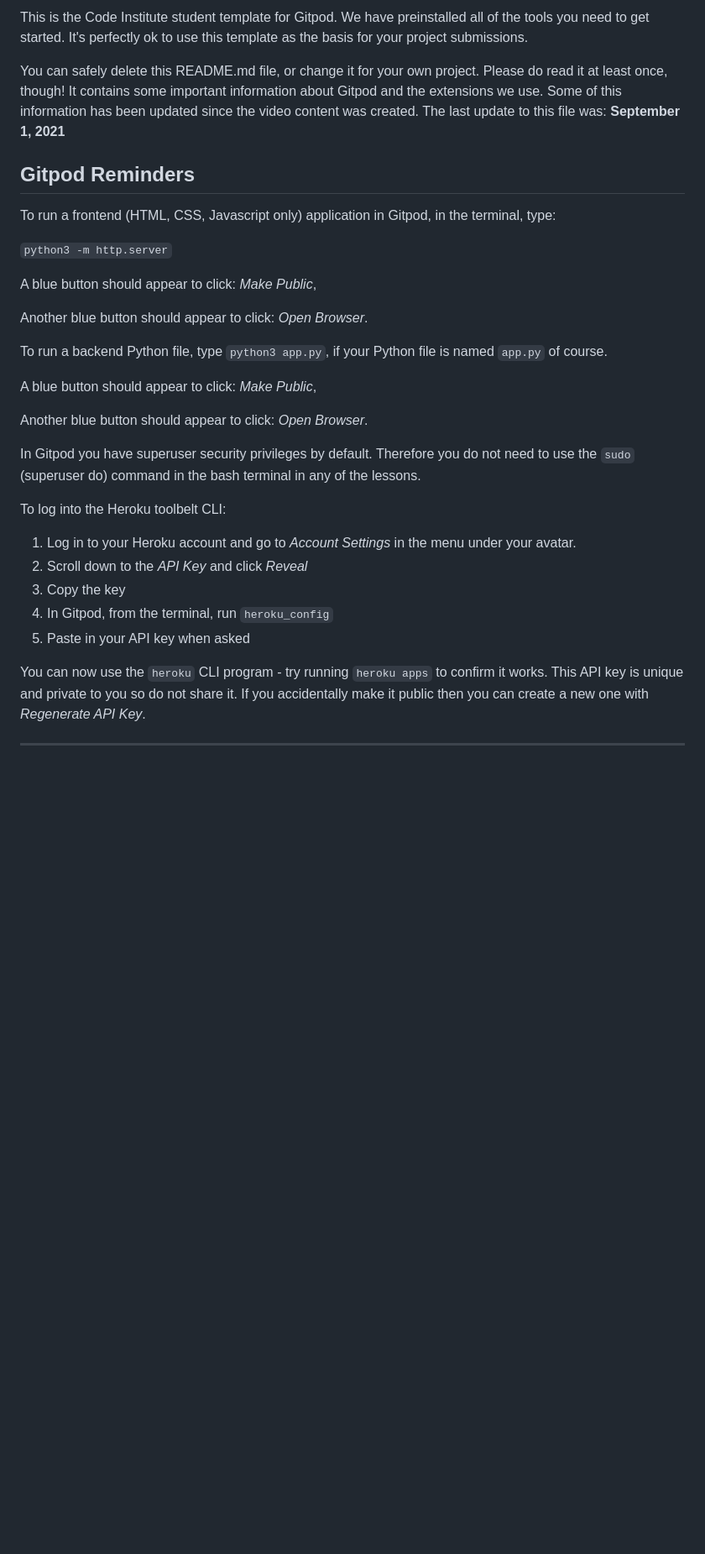
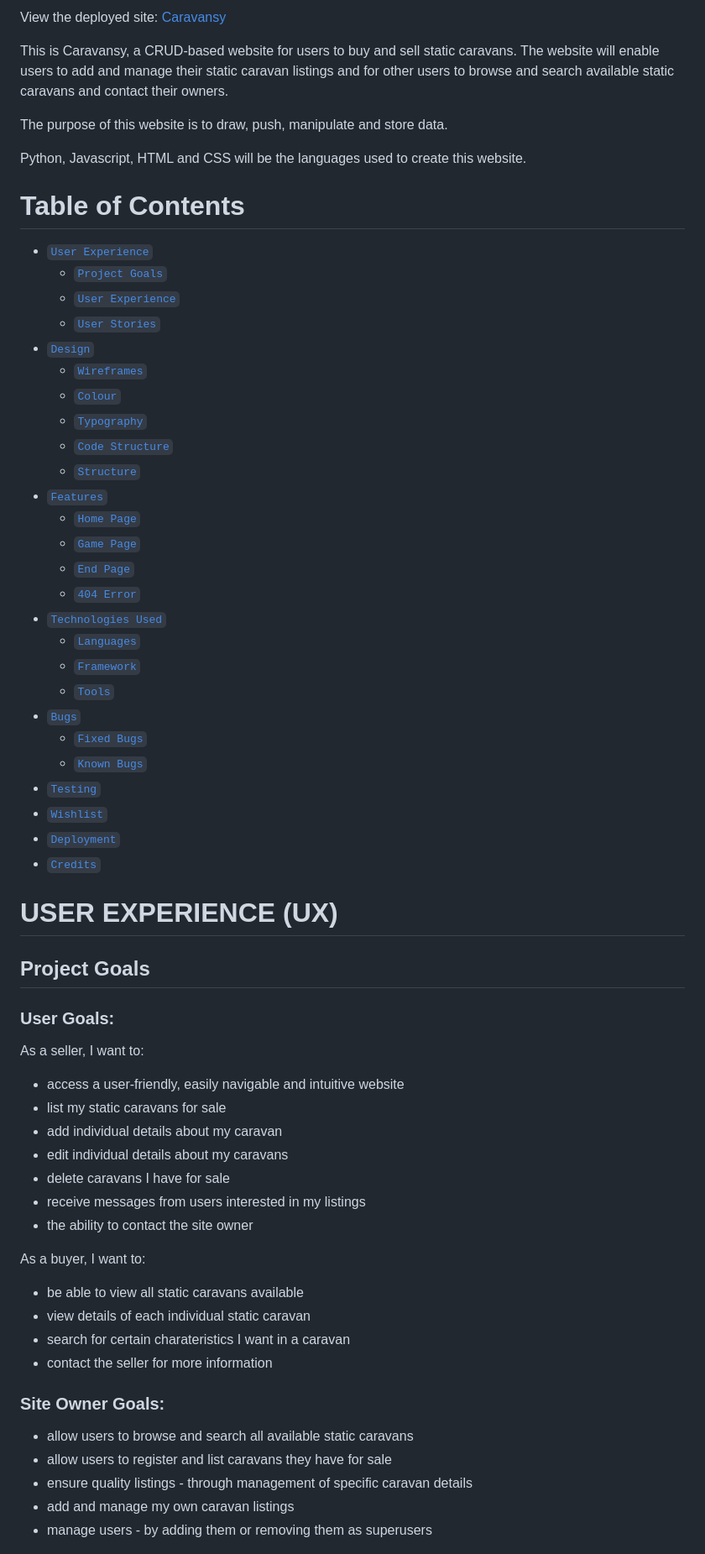
Before and after one commit to AbbyHumphreys/Caravansy, a Markdown page: README.md, the part around the change printed below. Shown: that part at 84% size. Drawn GitHub-style; blank space fills up the shorter version.

Commit message:
add: user stories to readme

```diff
--- a/README.md
+++ b/README.md
@@ -4,35 +4,69 @@ Welcome Abby Humphreys,
 
-This is the Code Institute student template for Gitpod. We have preinstalled all of the tools you need to get started. It's perfectly ok to use this template as the basis for your project submissions.
+View the deployed site: [Caravansy](https://caravansy-project.herokuapp.com/)
 
-You can safely delete this README.md file, or change it for your own project. Please do read it at least once, though! It contains some important information about Gitpod and the extensions we use. Some of this information has been updated since the video content was created. The last update to this file was: **September 1, 2021**
+This is Caravansy, a CRUD-based website for users to buy and sell static caravans. The website will enable users to add and manage their static caravan listings and for other users to browse and search available static caravans and contact their owners.
 
-## Gitpod Reminders
+The purpose of this website is to draw, push, manipulate and store data.
 
-To run a frontend (HTML, CSS, Javascript only) application in Gitpod, in the terminal, type:
+Python, Javascript, HTML and CSS will be the languages used to create this website.
 
-`python3 -m http.server`
+# Table of Contents
 
-A blue button should appear to click: _Make Public_,
+- [`User Experience`](#user-experience)
+    - [`Project Goals`](#project-goals)
+    - [`User Experience`](#user-experience)
+    - [`User Stories`](#user-stories)
+- [`Design`](#design)
+    - [`Wireframes`](#wireframes)
+    - [`Colour`](#colour)
+    - [`Typography`](#typography)
+    - [`Code Structure`](#code-structure)
+    - [`Structure`](#structure)
+- [`Features`](#features)
+    - [`Home Page`](#home-page)
+    - [`Game Page`](#game-page)
+    - [`End Page`](#end-page)
+    - [`404 Error`](#404-error)
+- [`Technologies Used`](#technologies-used)
+    - [`Languages`](#languages)
+    - [`Framework`](#framework)
+    - [`Tools`](#tools)
+- [`Bugs`](#bugs)
+    - [`Fixed Bugs`](#fixed-bugs)
+    - [`Known Bugs`](#known-bugs)
+- [`Testing`](#testing)
+- [`Wishlist`](#wishlist)
+- [`Deployment`](#deployment)
+- [`Credits`](#credits)
 
-Another blue button should appear to click: _Open Browser_.
+# USER EXPERIENCE (UX)
 
-To run a backend Python file, type `python3 app.py`, if your Python file is named `app.py` of course.
+## Project Goals
 
-A blue button should appear to click: _Make Public_,
+### User Goals:
 
-Another blue button should appear to click: _Open Browser_.
+As a seller, I want to:
 
-In Gitpod you have superuser security privileges by default. Therefore you do not need to use the `sudo` (superuser do) command in the bash terminal in any of the lessons.
+- access a user-friendly, easily navigable and intuitive website
+- list my static caravans for sale
+- add individual details about my caravan
+- edit individual details about my caravans
+- delete caravans I have for sale
+- receive messages from users interested in my listings
+- the ability to contact the site owner
 
-To log into the Heroku toolbelt CLI:
+As a buyer, I want to:
 
-1. Log in to your Heroku account and go to *Account Settings* in the menu under your avatar.
-2. Scroll down to the *API Key* and click *Reveal*
-3. Copy the key
-4. In Gitpod, from the terminal, run `heroku_config`
-5. Paste in your API key when asked
+- be able to view all static caravans available
+- view details of each individual static caravan
+- search for certain charateristics I want in a caravan
+- contact the seller for more information
 
-You can now use the `heroku` CLI program - try running `heroku apps` to confirm it works. This API key is unique and private to you so do not share it. If you accidentally make it public then you can create a new one with _Regenerate API Key_.
+### Site Owner Goals:
 
-------
+- allow users to browse and search all available static caravans
+- allow users to register and list caravans they have for sale
+- ensure quality listings - through management of specific caravan details
+- add and manage my own caravan listings
+- manage users - by adding them or removing them as superusers
 
```
Also changed, not shown: other parts of README.md (+102 -40 lines).
